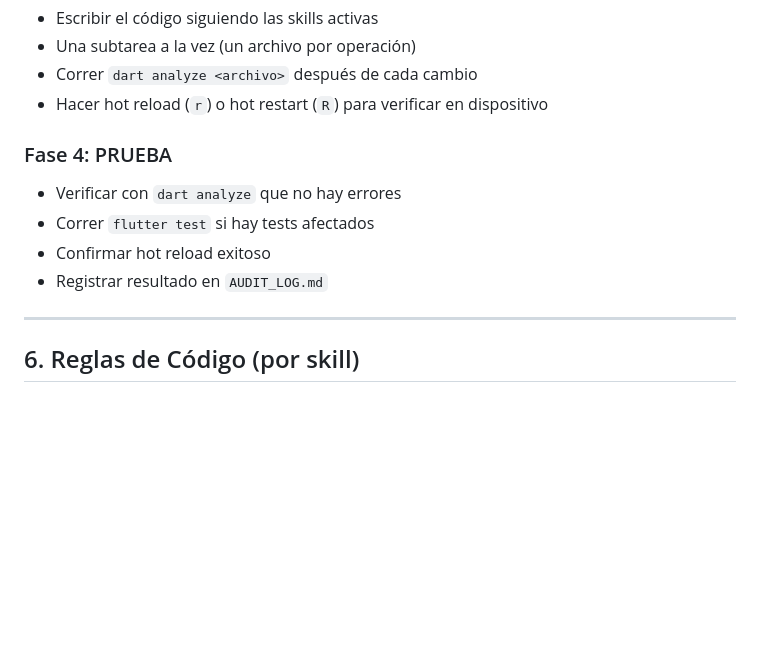
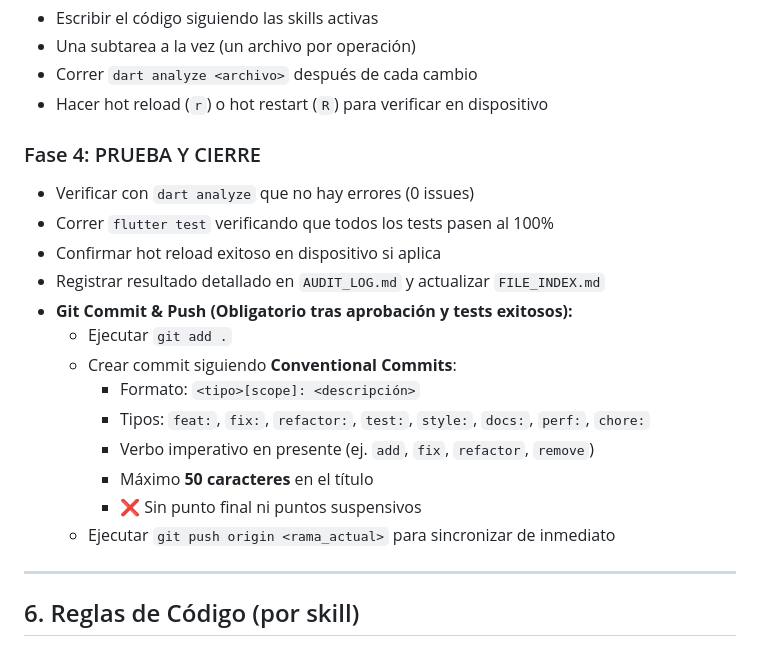
Before and after one commit to Alejandro-Gerard-Sejas-Jiemenez/service_basic, a Markdown page: .agents/AGENTS.md, the part around the change. GitHub-like rendering; blank space fills up the shorter version.

Commit message:
docs: add git commit and push step to workflow

```diff
--- a/.agents/AGENTS.md
+++ b/.agents/AGENTS.md
@@ -104,11 +104,20 @@ Cada cambio al proyecto DEBE seguir estas 4 fases en orden:
 - Correr `dart analyze <archivo>` después de cada cambio
 - Hacer hot reload (`r`) o hot restart (`R`) para verificar en dispositivo
 
-### Fase 4: PRUEBA
-- Verificar con `dart analyze` que no hay errores
-- Correr `flutter test` si hay tests afectados
-- Confirmar hot reload exitoso
-- Registrar resultado en `AUDIT_LOG.md`
+### Fase 4: PRUEBA Y CIERRE
+- Verificar con `dart analyze` que no hay errores (0 issues)
+- Correr `flutter test` verificando que todos los tests pasen al 100%
+- Confirmar hot reload exitoso en dispositivo si aplica
+- Registrar resultado detallado en `AUDIT_LOG.md` y actualizar `FILE_INDEX.md`
+- **Git Commit & Push (Obligatorio tras aprobación y tests exitosos):**
+  - Ejecutar `git add .`
+  - Crear commit siguiendo **Conventional Commits**:
+    - Formato: `<tipo>[scope]: <descripción>`
+    - Tipos: `feat:`, `fix:`, `refactor:`, `test:`, `style:`, `docs:`, `perf:`, `chore:`
+    - Verbo imperativo en presente (ej. `add`, `fix`, `refactor`, `remove`)
+    - Máximo **50 caracteres** en el título
+    - ❌ Sin punto final ni puntos suspensivos
+  - Ejecutar `git push origin <rama_actual>` para sincronizar de inmediato
 
 ---
 
```
